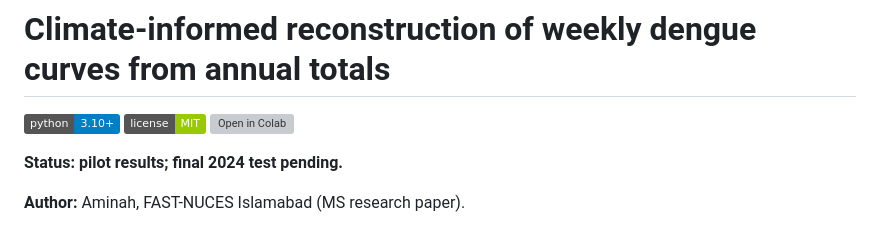
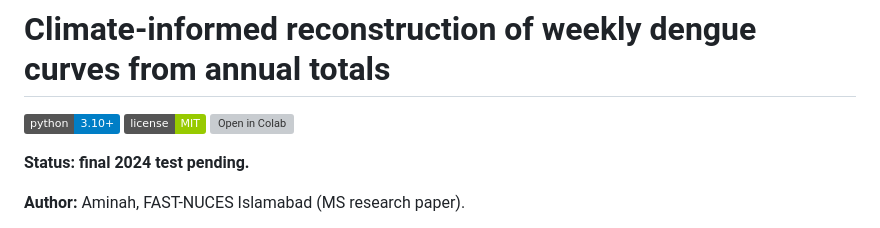
Before and after one commit to aminah9945/dengue-climate-reconstruction, a Markdown page: README.md, the part around the change. Rendered like a GitHub page; badges without logos; grey boxes are pictures that could not be loaded.

```diff
--- a/README.md
+++ b/README.md
@@ -4,7 +4,7 @@
 [![License: MIT](https://img.shields.io/badge/license-MIT-green)](LICENSE)
 [![Open in Colab](https://colab.research.google.com/assets/colab-badge.svg)](https://colab.research.google.com/github/aminah9945/dengue-climate-reconstruction/blob/main/notebooks/00_setup_and_data.ipynb)
 
-**Status: pilot results; final 2024 test pending.**
+**Status: final 2024 test pending.**
 
 **Author:** Aminah, FAST-NUCES Islamabad (MS research paper).
 
```
